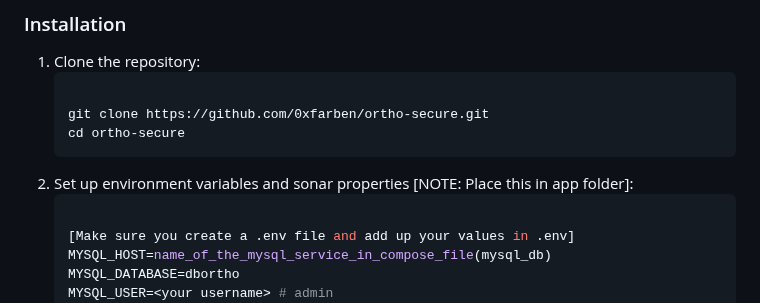
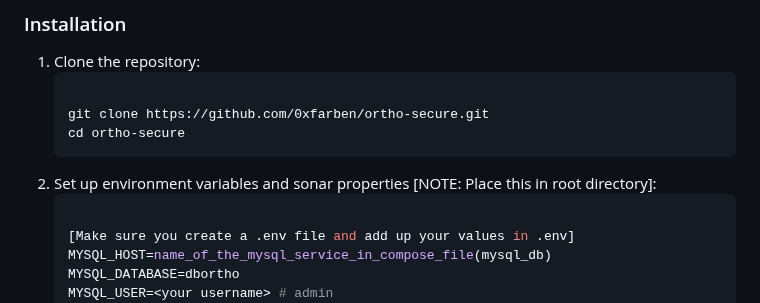
Before and after one commit to 0xfarben/ortho-secure, a Markdown page: README.md, the part around the change. GitHub-like rendering.

````diff
--- a/README.md
+++ b/README.md
@@ -156,7 +156,7 @@ Security is a top priority in this project. Below are the DevSecOps security too
    git clone https://github.com/0xfarben/ortho-secure.git
    cd ortho-secure
    ```
-2. Set up environment variables and sonar properties [NOTE: Place this in app folder]:
+2. Set up environment variables and sonar properties [NOTE: Place this in root directory]:
    ```sh
 
    [Make sure you create a .env file and add up your values in .env]
````
